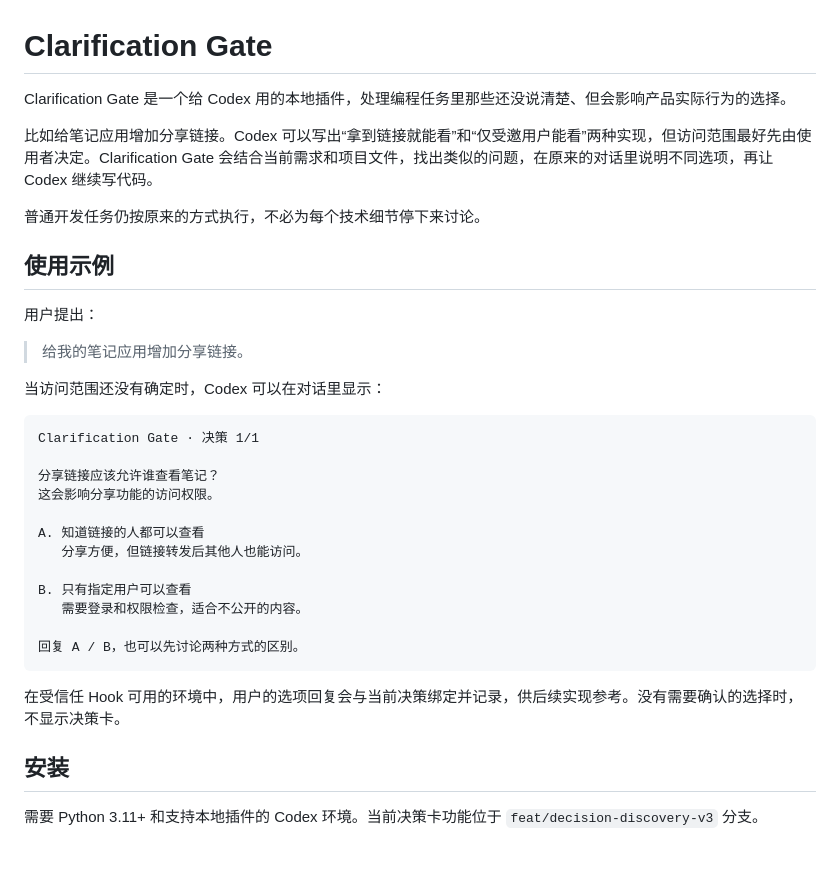
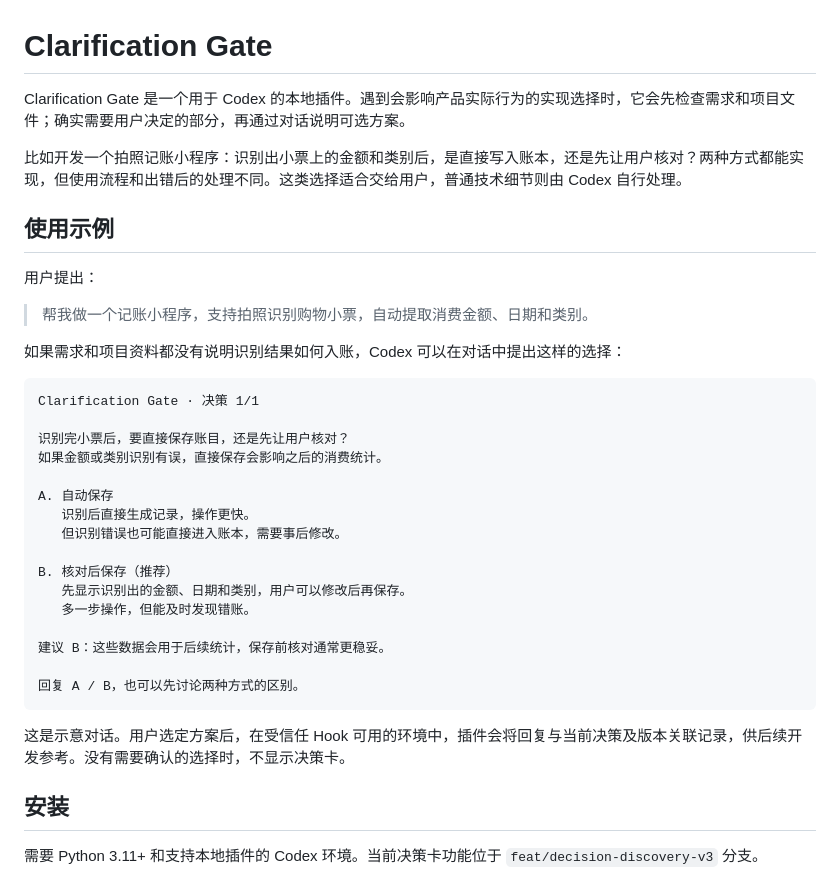
Before and after one commit to a853255726-liu/BuildChoice, a Markdown page: README.md, the part around the change. GitHub-like rendering; blank space fills up the shorter version.

Commit message:
Use receipt-scanning expense app example in README

````diff
--- a/README.md
+++ b/README.md
@@ -1,35 +1,37 @@
 # Clarification Gate
 
-Clarification Gate 是一个给 Codex 用的本地插件，处理编程任务里那些还没说清楚、但会影响产品实际行为的选择。
+Clarification Gate 是一个用于 Codex 的本地插件。遇到会影响产品实际行为的实现选择时，它会先检查需求和项目文件；确实需要用户决定的部分，再通过对话说明可选方案。
 
-比如给笔记应用增加分享链接。Codex 可以写出“拿到链接就能看”和“仅受邀用户能看”两种实现，但访问范围最好先由使用者决定。Clarification Gate 会结合当前需求和项目文件，找出类似的问题，在原来的对话里说明不同选项，再让 Codex 继续写代码。
-
-普通开发任务仍按原来的方式执行，不必为每个技术细节停下来讨论。
+比如开发一个拍照记账小程序：识别出小票上的金额和类别后，是直接写入账本，还是先让用户核对？两种方式都能实现，但使用流程和出错后的处理不同。这类选择适合交给用户，普通技术细节则由 Codex 自行处理。
 
 ## 使用示例
 
 用户提出：
 
-> 给我的笔记应用增加分享链接。
+> 帮我做一个记账小程序，支持拍照识别购物小票，自动提取消费金额、日期和类别。
 
-当访问范围还没有确定时，Codex 可以在对话里显示：
+如果需求和项目资料都没有说明识别结果如何入账，Codex 可以在对话中提出这样的选择：
 
 ```text
 Clarification Gate · 决策 1/1
 
-分享链接应该允许谁查看笔记？
-这会影响分享功能的访问权限。
+识别完小票后，要直接保存账目，还是先让用户核对？
+如果金额或类别识别有误，直接保存会影响之后的消费统计。
 
-A. 知道链接的人都可以查看
-   分享方便，但链接转发后其他人也能访问。
+A. 自动保存
+   识别后直接生成记录，操作更快。
+   但识别错误也可能直接进入账本，需要事后修改。
 
-B. 只有指定用户可以查看
-   需要登录和权限检查，适合不公开的内容。
+B. 核对后保存（推荐）
+   先显示识别出的金额、日期和类别，用户可以修改后再保存。
+   多一步操作，但能及时发现错账。
+
+建议 B：这些数据会用于后续统计，保存前核对通常更稳妥。
 
 回复 A / B，也可以先讨论两种方式的区别。
 ```
 
-在受信任 Hook 可用的环境中，用户的选项回复会与当前决策绑定并记录，供后续实现参考。没有需要确认的选择时，不显示决策卡。
+这是示意对话。用户选定方案后，在受信任 Hook 可用的环境中，插件会将回复与当前决策及版本关联记录，供后续开发参考。没有需要确认的选择时，不显示决策卡。
 
 ## 安装
 
````
